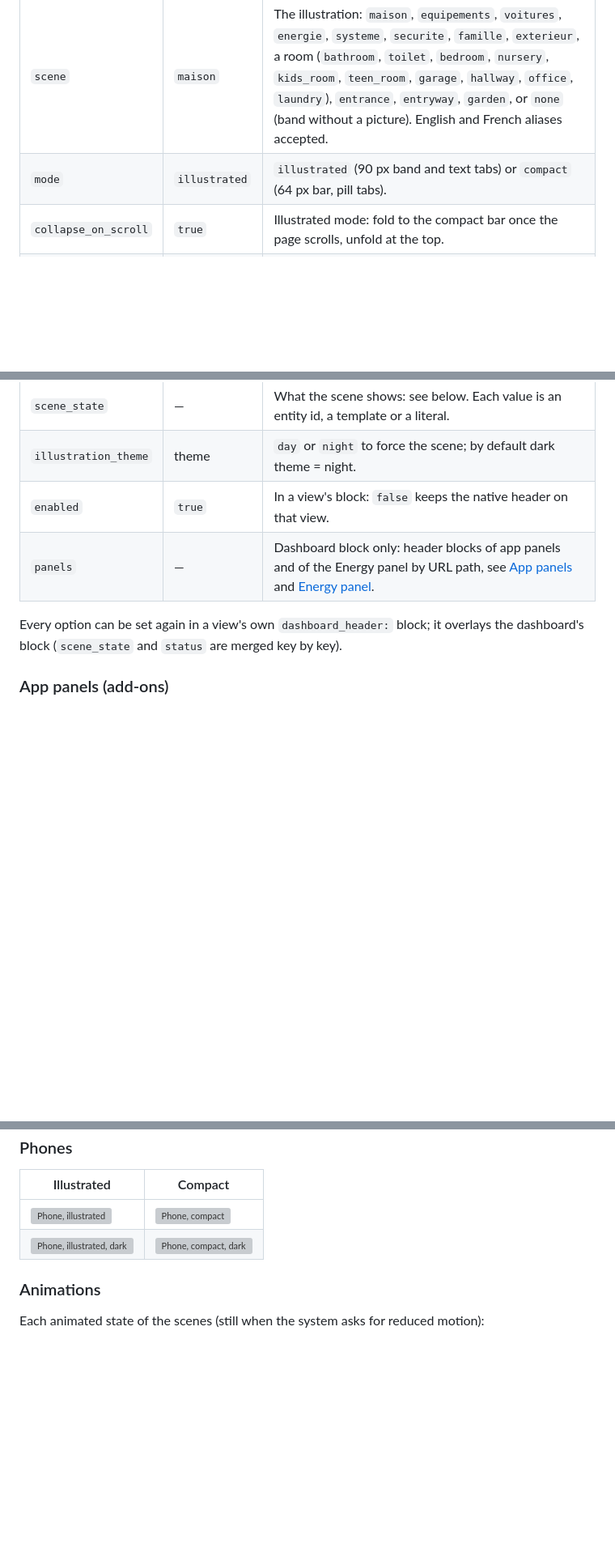
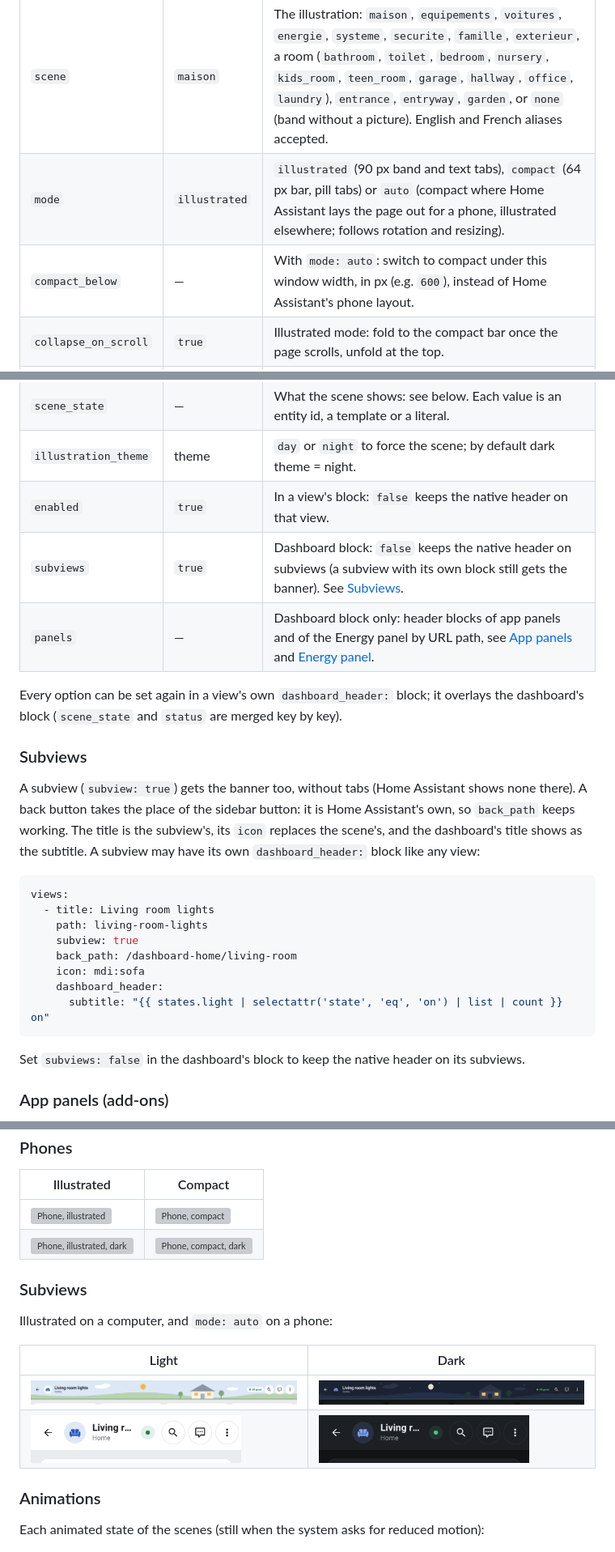
Before and after one commit to juju35/ha-dashboard-header, a Markdown page: README.md, 3 parts joined by grey strips. Shown at 81% size. GitHub-like rendering; pictures changed too: screenshots/subview-dark.png (added), screenshots/subview-phone-dark.png (added), screenshots/subview-phone.png (added); blank space fills up the shorter version; grey boxes are pictures that could not be loaded.

````diff
--- a/README.md
+++ b/README.md
@@ -113,7 +114,8 @@ views:
 | Option | Default | Description |
 |---|---|---|
 | `scene` | `maison` | The illustration: `maison`, `equipements`, `voitures`, `energie`, `systeme`, `securite`, `famille`, `exterieur`, a room (`bathroom`, `toilet`, `bedroom`, `nursery`, `kids_room`, `teen_room`, `garage`, `hallway`, `office`, `laundry`), `entrance`, `entryway`, `garden`, or `none` (band without a picture). English and French aliases accepted. |
-| `mode` | `illustrated` | `illustrated` (90 px band and text tabs) or `compact` (64 px bar, pill tabs). |
+| `mode` | `illustrated` | `illustrated` (90 px band and text tabs), `compact` (64 px bar, pill tabs) or `auto` (compact where Home Assistant lays the page out for a phone, illustrated elsewhere; follows rotation and resizing). |
+| `compact_below` | — | With `mode: auto`: switch to compact under this window width, in px (e.g. `600`), instead of Home Assistant's phone layout. |
 | `collapse_on_scroll` | `true` | Illustrated mode: fold to the compact bar once the page scrolls, unfold at the top. |
 | `title` | dashboard title | Text, entity id or template. |
 | `subtitle` | — | Text, entity id or template. |
@@ -125,9 +127,27 @@ views:
 | `scene_state` | — | What the scene shows: see below. Each value is an entity id, a template or a literal. |
 | `illustration_theme` | theme | `day` or `night` to force the scene; by default dark theme = night. |
 | `enabled` | `true` | In a view's block: `false` keeps the native header on that view. |
+| `subviews` | `true` | Dashboard block: `false` keeps the native header on subviews (a subview with its own block still gets the banner). See [Subviews](#subviews). |
 | `panels` | — | Dashboard block only: header blocks of app panels and of the Energy panel by URL path, see [App panels](#app-panels-add-ons) and [Energy panel](#energy-panel). |
 
 Every option can be set again in a view's own `dashboard_header:` block; it overlays the dashboard's block (`scene_state` and `status` are merged key by key).
+
+### Subviews
+
+A subview (`subview: true`) gets the banner too, without tabs (Home Assistant shows none there). A back button takes the place of the sidebar button: it is Home Assistant's own, so `back_path` keeps working. The title is the subview's, its `icon` replaces the scene's, and the dashboard's title shows as the subtitle. A subview may have its own `dashboard_header:` block like any view:
+
+```yaml
+views:
+  - title: Living room lights
+    path: living-room-lights
+    subview: true
+    back_path: /dashboard-home/living-room
+    icon: mdi:sofa
+    dashboard_header:
+      subtitle: "{{ states.light | selectattr('state', 'eq', 'on') | list | count }} on"
+```
+
+Set `subviews: false` in the dashboard's block to keep the native header on its subviews.
 
 ### App panels (add-ons)
 
@@ -326,6 +346,15 @@ The `panels:` lists are read when the panel opens (see [App panels](#app-panels-
 | <img src="https://raw.githubusercontent.com/juju35/ha-dashboard-header/main/screenshots/phone.png" alt="Phone, illustrated" width="260"> | <img src="https://raw.githubusercontent.com/juju35/ha-dashboard-header/main/screenshots/compact-phone.png" alt="Phone, compact" width="260"> |
 | <img src="https://raw.githubusercontent.com/juju35/ha-dashboard-header/main/screenshots/phone-dark.png" alt="Phone, illustrated, dark" width="260"> | <img src="https://raw.githubusercontent.com/juju35/ha-dashboard-header/main/screenshots/compact-phone-dark.png" alt="Phone, compact, dark" width="260"> |
 
+### Subviews
+
+Illustrated on a computer, and `mode: auto` on a phone:
+
+| Light | Dark |
+|---|---|
+| <img src="https://raw.githubusercontent.com/juju35/ha-dashboard-header/main/screenshots/subview.png" alt="Subview" width="420"> | <img src="https://raw.githubusercontent.com/juju35/ha-dashboard-header/main/screenshots/subview-dark.png" alt="Subview, dark" width="420"> |
+| <img src="https://raw.githubusercontent.com/juju35/ha-dashboard-header/main/screenshots/subview-phone.png" alt="Subview on a phone" width="260"> | <img src="https://raw.githubusercontent.com/juju35/ha-dashboard-header/main/screenshots/subview-phone-dark.png" alt="Subview on a phone, dark" width="260"> |
+
 ### Animations
 
 Each animated state of the scenes (still when the system asks for reduced motion):
````
Also changed, not shown: other parts of README.md (+5 -4 lines), CHANGELOG.md (+6 -0 lines), CLAUDE.md (+2 -1 lines), 6 other files.
